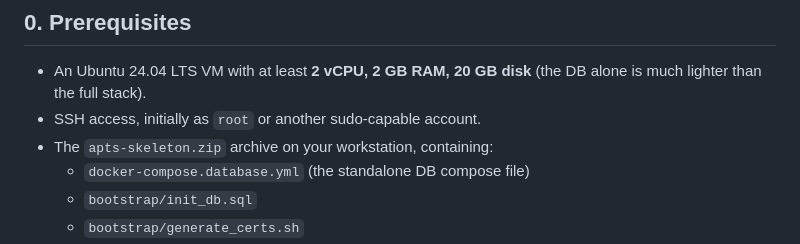
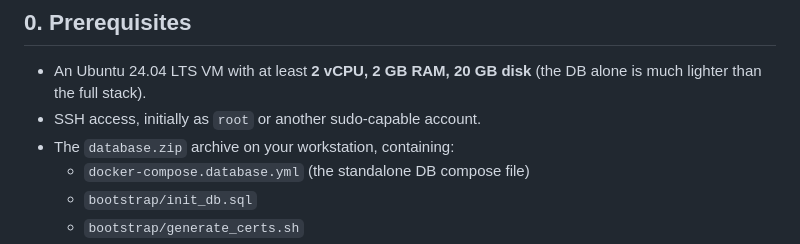
Before and after one commit to bumapp/APTS, a Markdown page: database/APTS_Database_Deployment.md, the part around the change. GitHub-like rendering.

Commit message:
Update archive name from 'apts-skeleton.zip' to 'database.zip'

```diff
--- a/database/APTS_Database_Deployment.md
+++ b/database/APTS_Database_Deployment.md
@@ -11,7 +11,7 @@ container on a fresh Ubuntu 24.04 host.
 * An Ubuntu 24.04 LTS VM with at least **2 vCPU, 2 GB RAM, 20 GB disk**
   (the DB alone is much lighter than the full stack).
 * SSH access, initially as `root` or another sudo-capable account.
-* The `apts-skeleton.zip` archive on your workstation, containing:
+* The `database.zip` archive on your workstation, containing:
   * `docker-compose.database.yml` (the standalone DB compose file)
   * `bootstrap/init_db.sql`
   * `bootstrap/generate_certs.sh`
```
